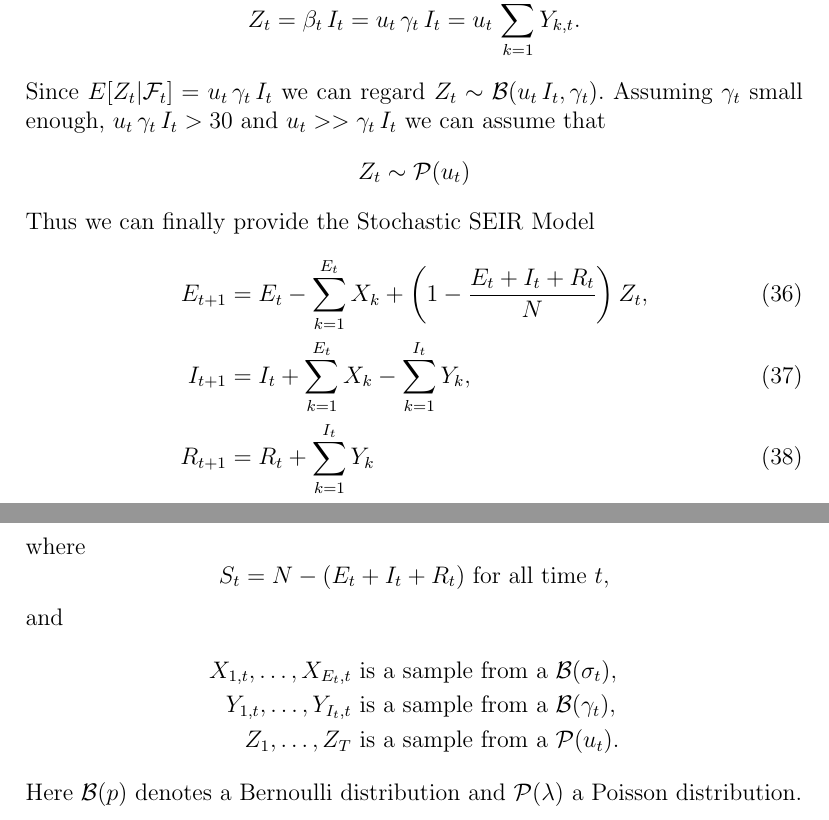
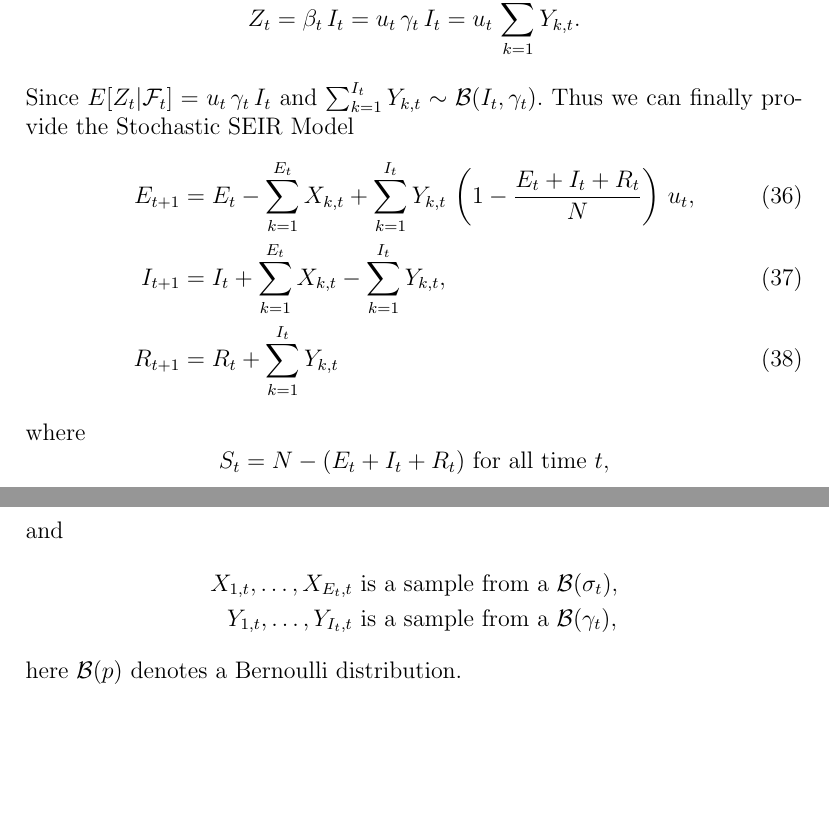
Before and after one commit to afalco/TaskForce19, a LaTeX document (SEIR_Review.tex): two parts of pages 15 and 16 of 16, joined at a grey line, cut so that both start at the same text, the shorter picture padded with empty space. Compiled offline with pdfLaTeX.

Commit message:
Add files via upload

```diff
--- a/SEIR_Review.tex
+++ b/SEIR_Review.tex
@@ -497,15 +497,13 @@ Assume that $\beta_t = u_t \,  \gamma_t$ where $u_t$ is an exogenous time depend
 $$
 Z_t = \beta_t \, I_t = u_t \, \gamma_t\, I_t  = u_t \, \sum_{k=1}^{I_t} Y_{k,t}.
 $$
-Since $E[Z_t|\mathcal{F}_t] = u_t \, \gamma_t\, I_t$ we can regard $Z_t \sim \mathcal{B}(u_t \,I_t,\gamma_t).$ Assuming $\gamma_t$ small enough, $ u_t \,\gamma_t\, I_t > 30$ and $u_t >> \gamma_t \, I_t$ we can assume that
-$$
-Z_t \sim \mathcal{P}(u_t)
-$$
+Since $E[Z_t|\mathcal{F}_t] = u_t \, \gamma_t\, I_t$ and
+$\sum_{k=1}^{I_t} Y_{k,t} \sim \mathcal{B}(I_t,\gamma_t).$
 Thus we can finally provide the Stochastic SEIR Model
 \begin{align}
-E_{t+1} & = E_t - \sum_{k=1}^{E_t} X_{k} + \left( 1- \frac{E_t+I_t+R_t}{N} \right)Z_t, \\
-I_{t+1} & = I_t + \sum_{k=1}^{E_t} X_{k}  - \sum_{k=1}^{I_t} Y_{k}, \\
-R_{t+1} & = R_t + \sum_{k=1}^{I_t} Y_{k}
+E_{t+1} & = E_t - \sum_{k=1}^{E_t} X_{k,t} +  \sum_{k=1}^{I_t} Y_{k,t} \, \left( 1- \frac{E_t+I_t+R_t}{N} \right)  \, u_t , \\
+I_{t+1} & = I_t + \sum_{k=1}^{E_t} X_{k,t}  - \sum_{k=1}^{I_t} Y_{k,t}, \\
+R_{t+1} & = R_t + \sum_{k=1}^{I_t} Y_{k,t}
 \end{align}
 where
 $$
@@ -514,8 +512,7 @@ $$
 and
 \begin{align*}
 X_{1,t},\ldots,X_{E_t,t} & \text{ is a sample from a } \mathcal{B}(\sigma_t), \\
-Y_{1,t},\ldots,Y_{I_t,t} & \text{ is a sample from a } \mathcal{B}(\gamma_t), \\
-Z_1,\ldots,Z_T & \text{ is a sample from a } \mathcal{P}(u_t).
+Y_{1,t},\ldots,Y_{I_t,t} & \text{ is a sample from a } \mathcal{B}(\gamma_t),
 \end{align*}
-Here $\mathcal{B}(p)$ denotes a Bernoulli distribution and $\mathcal{P}(\lambda)$ a Poisson distribution.
+here $\mathcal{B}(p)$ denotes a Bernoulli distribution.
 \end{document}
```
Also changed, not shown: SEIR_Review.pdf.
